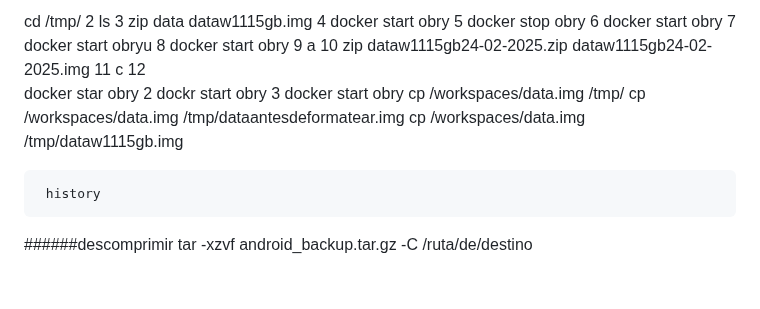
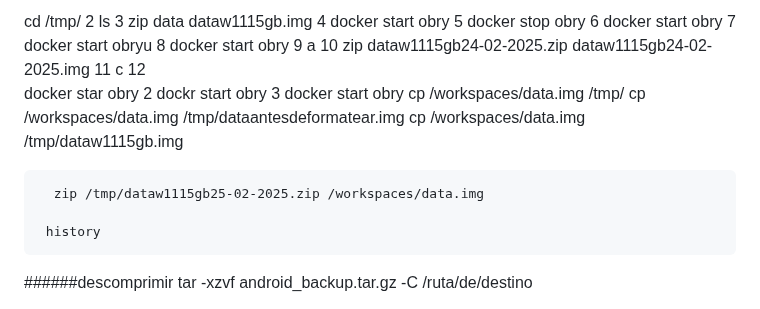
Before and after one commit to obryanvip/deep, a Markdown page: README.md, the part around the change. Drawn GitHub-style; blank space fills up the shorter version.

```diff
--- a/README.md
+++ b/README.md
@@ -228,6 +228,8 @@ tar -czvf android_backup.tar.gz -C /ruta/en/host .android
       cp /workspaces/data.img /tmp/dataantesdeformatear.img
       cp /workspaces/data.img /tmp/dataw1115gb.img
 
+      zip /tmp/dataw1115gb25-02-2025.zip /workspaces/data.img
+
      history
 
 
```
